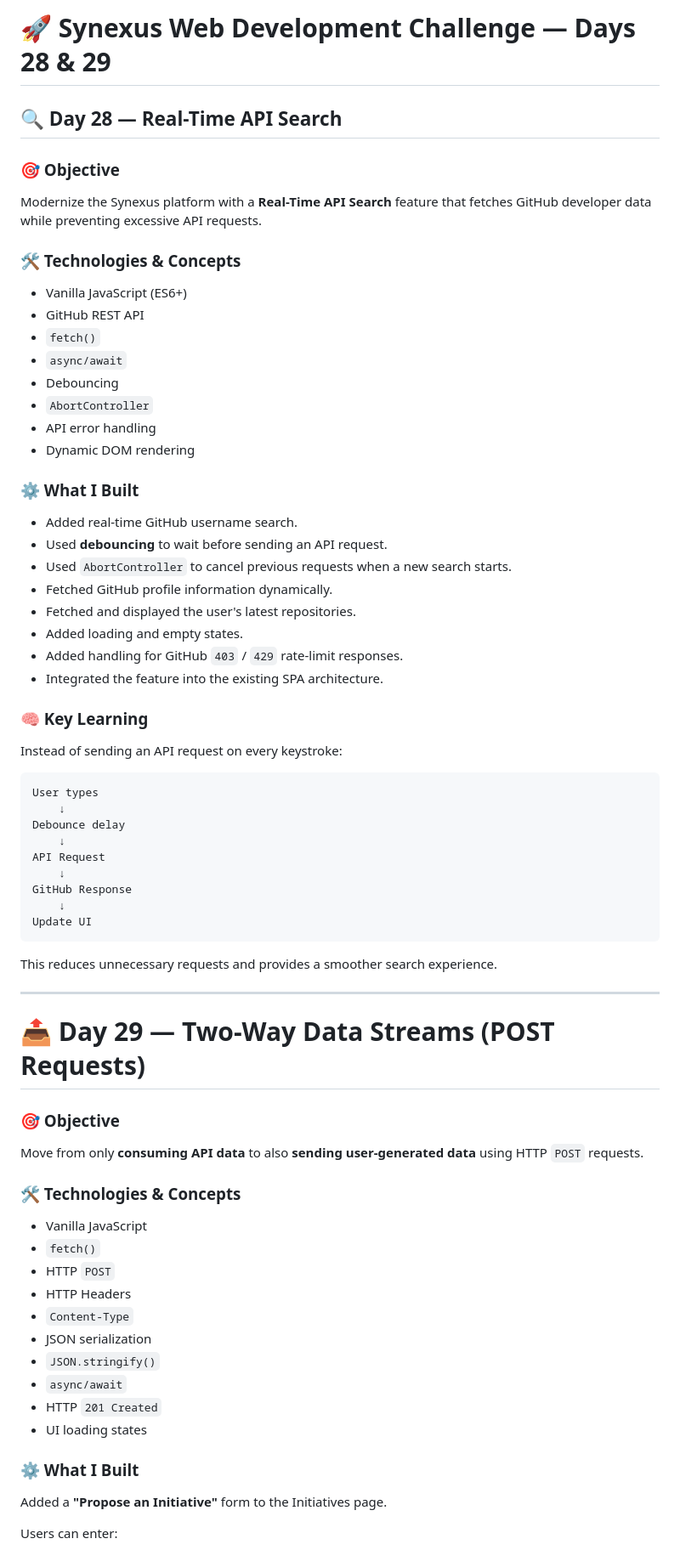
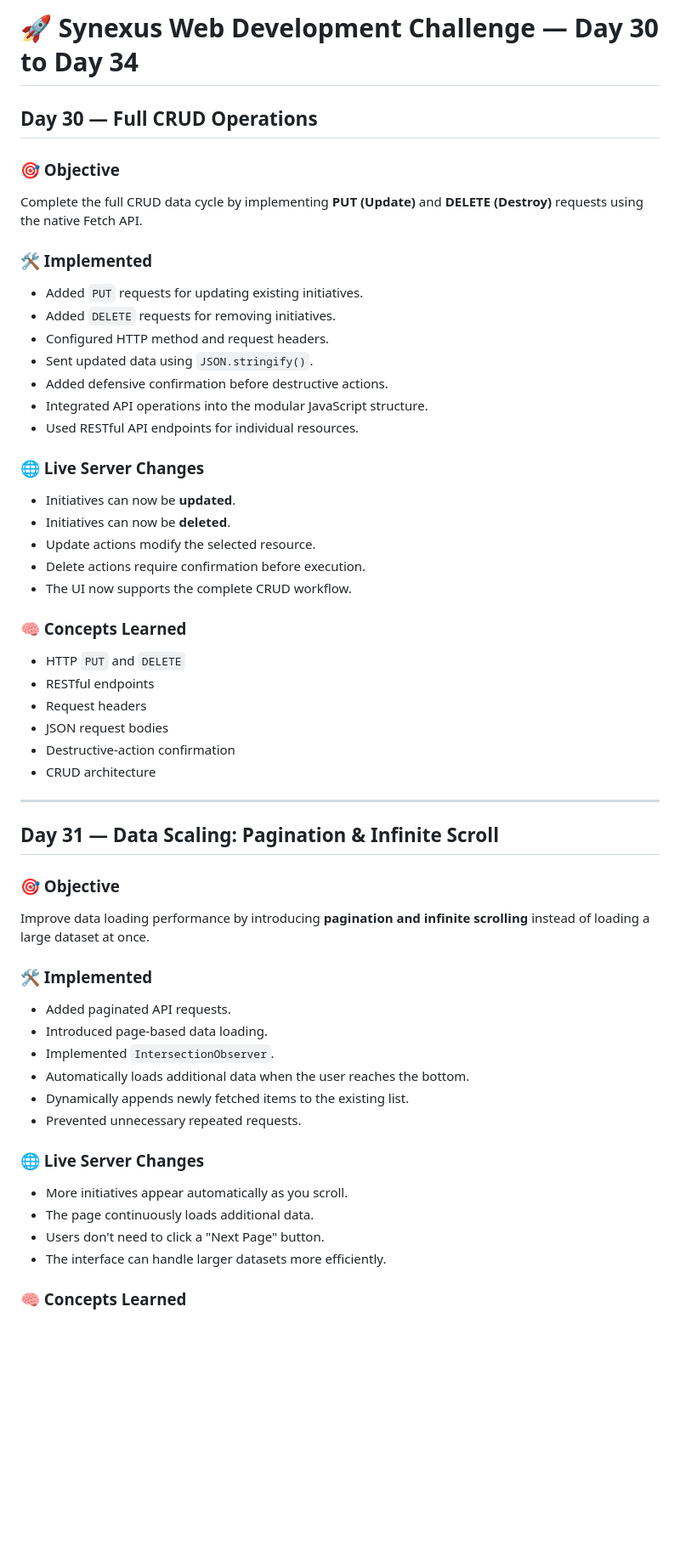
Before and after one commit to msmustafa0821/Synexus-50-day-Challenege, a Markdown page: README.md, the part around one of its changes. Shown at 85% size. Drawn GitHub-style; blank space fills up the shorter version.

````diff
--- a/README.md
+++ b/README.md
@@ -1,75 +1,61 @@
-# 🚀 Synexus Web Development Challenge — Days 28 & 29
+# 🚀 Synexus Web Development Challenge — Day 30 to Day 34
 
-## 🔍 Day 28 — Real-Time API Search
+## Day 30 — Full CRUD Operations
 
 ### 🎯 Objective
 
-Modernize the Synexus platform with a **Real-Time API Search** feature that fetches GitHub developer data while preventing excessive API requests.
+Complete the full CRUD data cycle by implementing **PUT (Update)** and **DELETE (Destroy)** requests using the native Fetch API.
 
-### 🛠️ Technologies & Concepts
+### 🛠️ Implemented
 
-* Vanilla JavaScript (ES6+)
-* GitHub REST API
-* `fetch()`
-* `async/await`
-* Debouncing
-* `AbortController`
-* API error handling
-* Dynamic DOM rendering
+* Added `PUT` requests for updating existing initiatives.
+* Added `DELETE` requests for removing initiatives.
+* Configured HTTP method and request headers.
+* Sent updated data using `JSON.stringify()`.
+* Added defensive confirmation before destructive actions.
+* Integrated API operations into the modular JavaScript structure.
+* Used RESTful API endpoints for individual resources.
 
-### ⚙️ What I Built
+### 🌐 Live Server Changes
 
-* Added real-time GitHub username search.
-* Used **debouncing** to wait before sending an API request.
-* Used `AbortController` to cancel previous requests when a new search starts.
-* Fetched GitHub profile information dynamically.
-* Fetched and displayed the user's latest repositories.
-* Added loading and empty states.
-* Added handling for GitHub `403` / `429` rate-limit responses.
-* Integrated the feature into the existing SPA architecture.
+* Initiatives can now be **updated**.
+* Initiatives can now be **deleted**.
+* Update actions modify the selected resource.
+* Delete actions require confirmation before execution.
+* The UI now supports the complete CRUD workflow.
 
-### 🧠 Key Learning
+### 🧠 Concepts Learned
 
-Instead of sending an API request on every keystroke:
-
-```text
-User types
-    ↓
-Debounce delay
-    ↓
-API Request
-    ↓
-GitHub Response
-    ↓
-Update UI
-```
-
-This reduces unnecessary requests and provides a smoother search experience.
+* HTTP `PUT` and `DELETE`
+* RESTful endpoints
+* Request headers
+* JSON request bodies
+* Destructive-action confirmation
+* CRUD architecture
 
 ---
 
-# 📤 Day 29 — Two-Way Data Streams (POST Requests)
+## Day 31 — Data Scaling: Pagination & Infinite Scroll
 
 ### 🎯 Objective
 
-Move from only **consuming API data** to also **sending user-generated data** using HTTP `POST` requests.
+Improve data loading performance by introducing **pagination and infinite scrolling** instead of loading a large dataset at once.
 
-### 🛠️ Technologies & Concepts
+### 🛠️ Implemented
 
-* Vanilla JavaScript
-* `fetch()`
-* HTTP `POST`
-* HTTP Headers
-* `Content-Type`
-* JSON serialization
-* `JSON.stringify()`
-* `async/await`
-* HTTP `201 Created`
-* UI loading states
+* Added paginated API requests.
+* Introduced page-based data loading.
+* Implemented `IntersectionObserver`.
+* Automatically loads additional data when the user reaches the bottom.
+* Dynamically appends newly fetched items to the existing list.
+* Prevented unnecessary repeated requests.
 
-### ⚙️ What I Built
+### 🌐 Live Server Changes
 
-Added a **"Propose an Initiative"** form to the Initiatives page.
+* More initiatives appear automatically as you scroll.
+* The page continuously loads additional data.
+* Users don't need to click a "Next Page" button.
+* The interface can handle larger datasets more efficiently.
 
-Users can enter:
+### 🧠 Concepts Learned
 
````
Also changed, not shown: other parts of README.md (+125 -86 lines).
